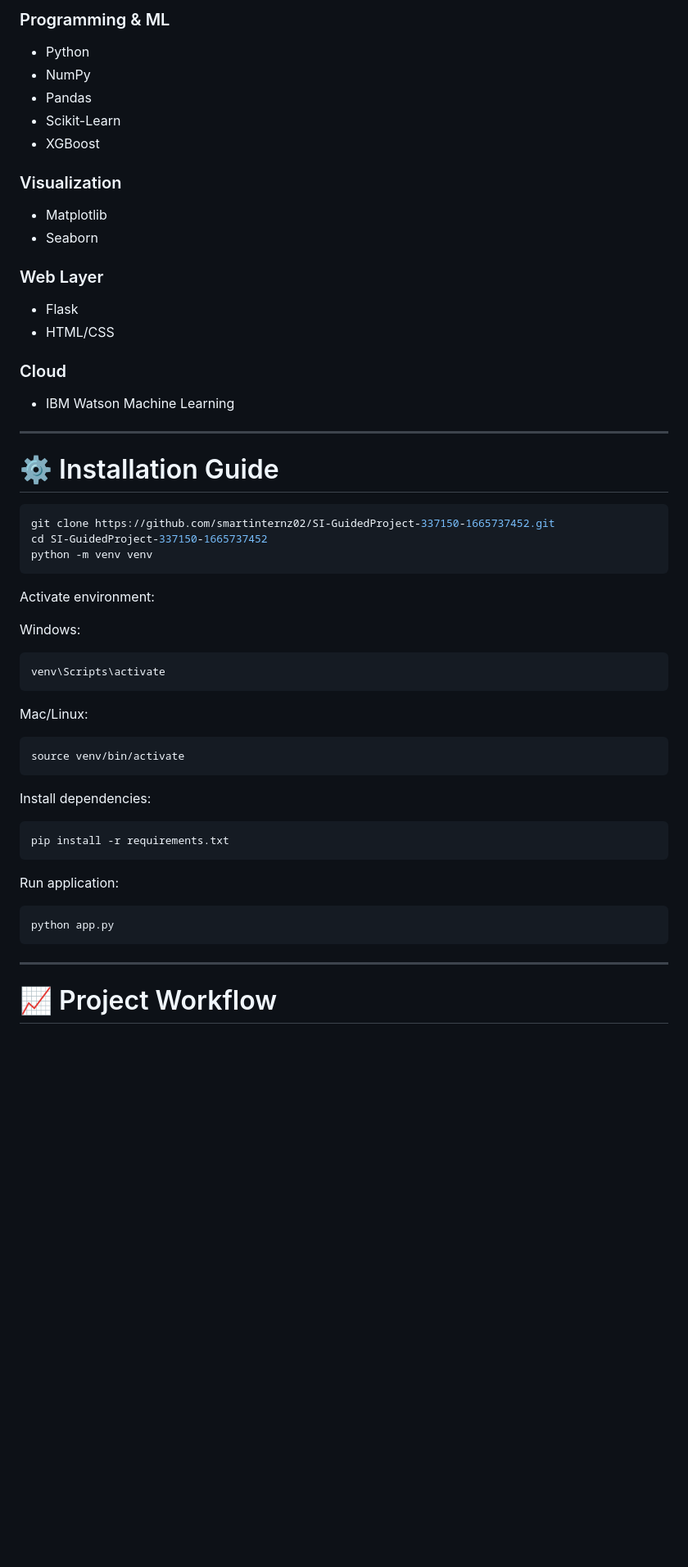
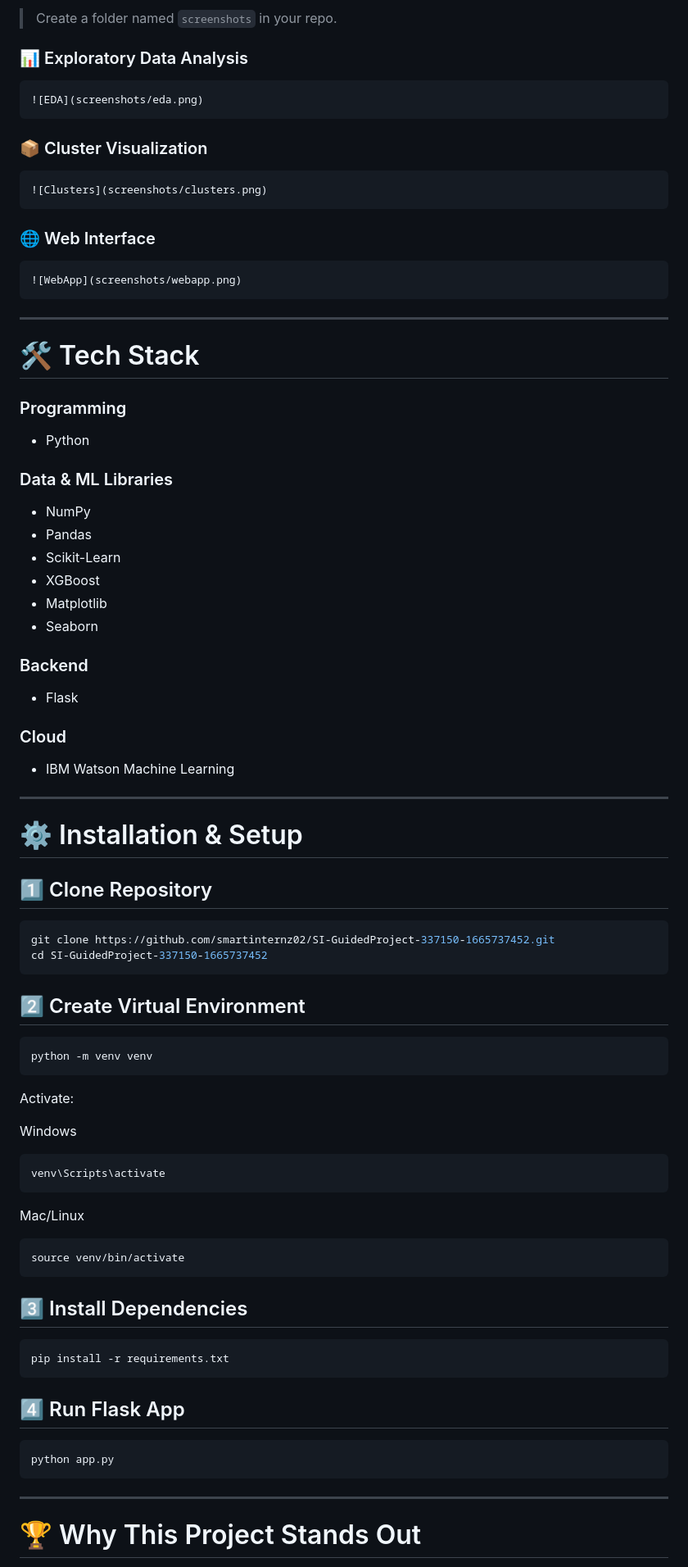
Before and after one commit to smartinternz02/SI-GuidedProject-337150-1665737452, a Markdown page: README.md, the part around one of its changes. Shown at 82% size. GitHub-like rendering; blank space fills up the shorter version.

````diff
--- a/README.md
+++ b/README.md
@@ -179,21 +163,44 @@ This ensures scalability and real-time predictions.
 
-### Programming & ML
+> Create a folder named `screenshots` in your repo.
+
+### 📊 Exploratory Data Analysis
+
+```id="p9a1l3"
+![EDA](screenshots/eda.png)
+```
+
+### 📦 Cluster Visualization
+
+```id="n2ks0q"
+![Clusters](screenshots/clusters.png)
+```
+
+### 🌐 Web Interface
+
+```id="u8zq91"
+![WebApp](screenshots/webapp.png)
+```
+
+---
+
+# 🛠️ Tech Stack
+
+### Programming
 
 * Python
+
+### Data & ML Libraries
+
 * NumPy
 * Pandas
 * Scikit-Learn
 * XGBoost
-
-### Visualization
-
 * Matplotlib
 * Seaborn
 
-### Web Layer
+### Backend
 
 * Flask
-* HTML/CSS
 
 ### Cloud
 
@@ -201,41 +208,48 @@ This ensures scalability and real-time predictions.
 
 ---
 
-# ⚙️ Installation Guide
+# ⚙️ Installation & Setup
+
+## 1️⃣ Clone Repository
 
 ```bash
 git clone https://github.com/smartinternz02/SI-GuidedProject-337150-1665737452.git
 cd SI-GuidedProject-337150-1665737452
+```
+
+## 2️⃣ Create Virtual Environment
+
+```bash
 python -m venv venv
 ```
 
-Activate environment:
+Activate:
 
-Windows:
+Windows
 
-```
+```bash
 venv\Scripts\activate
 ```
 
-Mac/Linux:
+Mac/Linux
 
-```
+```bash
 source venv/bin/activate
 ```
 
-Install dependencies:
+## 3️⃣ Install Dependencies
 
-```
+```bash
 pip install -r requirements.txt
 ```
 
-Run application:
+## 4️⃣ Run Flask App
 
-```
+```bash
 python app.py
 ```
 
 ---
 
-# 📈 Project Workflow
+# 🏆 Why This Project Stands Out
 
````
Also changed, not shown: other parts of README.md (+129 -150 lines).
